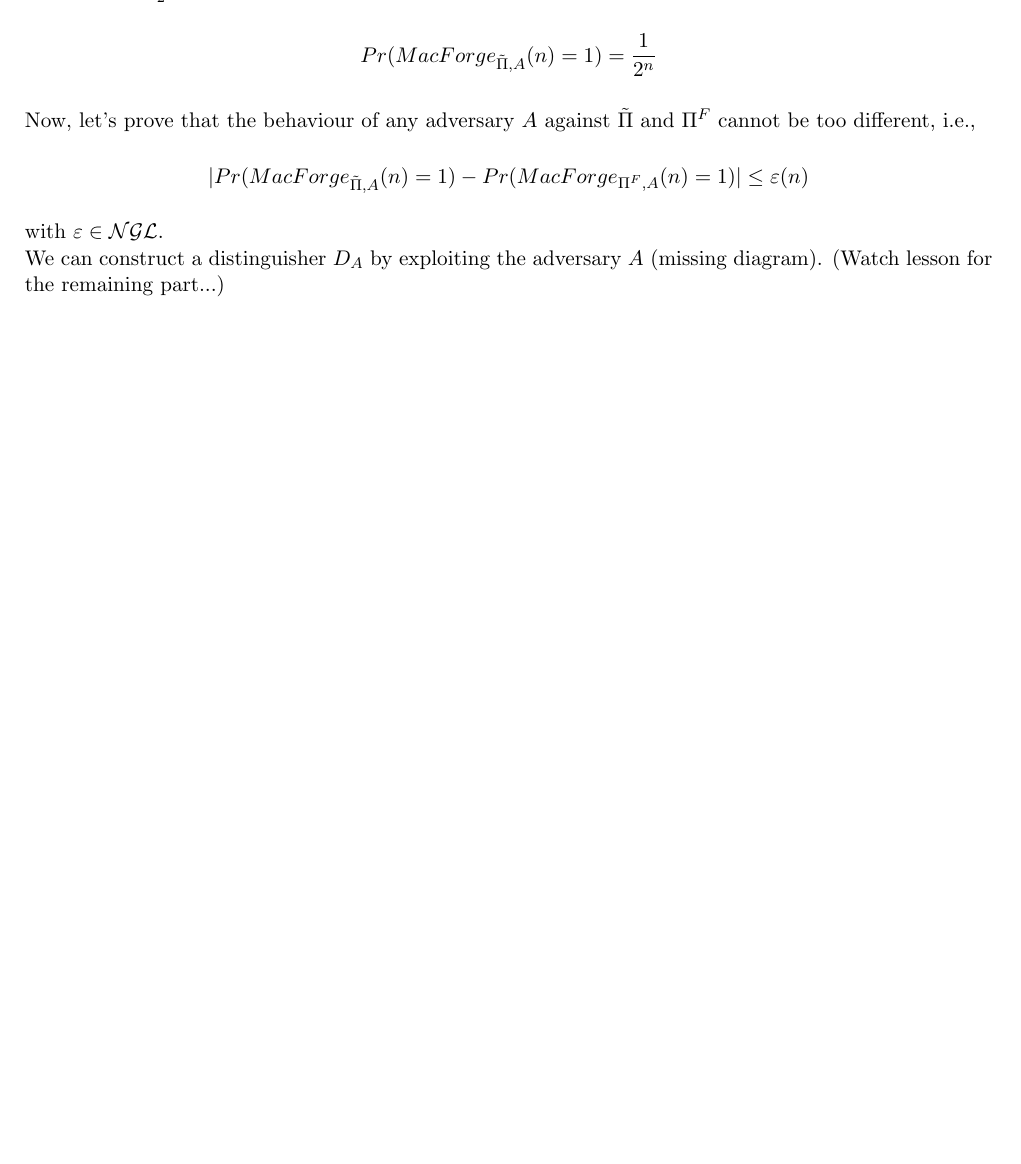
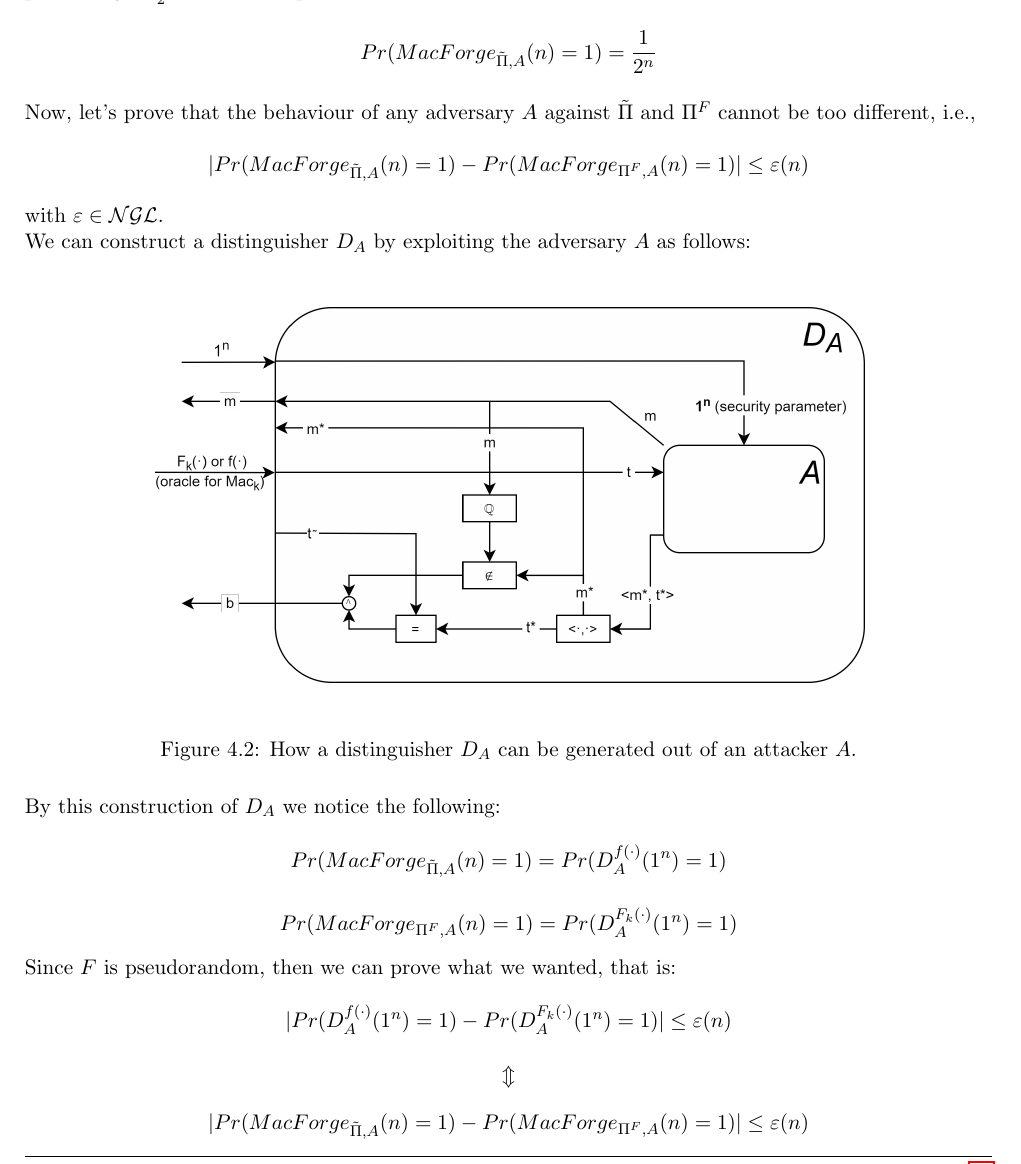
Before and after one commit to TommasoAzz/cryptography-notes, a LaTeX thesis (main.tex, which reads chapters/04_private_key_authentication_schemes.tex): part of page 27 of 34, cut so that both start at the same text, the shorter picture padded with empty space. Compiled offline with pdfLaTeX.

Commit message:
1/2 theorems chap 4

```diff
--- a/chapters/04_private_key_authentication_schemes.tex
+++ b/chapters/04_private_key_authentication_schemes.tex
@@ -82,8 +80,21 @@ $$Pr(MacForge_{\Tilde{\Pi},A}(n) = 1) = \frac{1}{2^n}$$
 Now, let's prove that the behaviour of any adversary $A$ against $\Tilde{\Pi}$ and $\Pi^F$ cannot be too different, i.e.,
 $$|Pr(MacForge_{\Tilde{\Pi},A}(n) = 1) - Pr(MacForge_{\Pi^F,A}(n) = 1)| \le{} \varepsilon(n)$$
 with $\varepsilon \in{} \mathcal{NGL}$.\\
-We can construct a distinguisher $D_A$ by exploiting the adversary $A$ (missing diagram).
-(Watch lesson for the remaining part...)
+We can construct a distinguisher $D_A$ by exploiting the adversary $A$ as follows:
+\begin{figure}[H]
+    \centering
+    \includegraphics[width=0.8\textwidth]{images/security_of_mac_given_pseudorandom_F}
+    \caption{How a distinguisher $D_A$ can be generated out of an attacker $A$.}
+\end{figure}
+
+\noindent
+By this construction of $D_A$ we notice the following:
+$$Pr(MacForge_{\Tilde{\Pi},A}(n) = 1) = Pr(D_A^{f(\cdot)}(1^n) = 1)$$
+$$Pr(MacForge_{\Pi^F,A}(n) = 1) = Pr(D_A^{F_k(\cdot)}(1^n) = 1)$$
+Since $F$ is pseudorandom, then we can prove what we wanted, that is:
+$$|Pr(D_A^{f(\cdot)}(1^n) = 1) - Pr(D_A^{F_k(\cdot)}(1^n) = 1)| \le{} \varepsilon(n)$$
+$$\Updownarrow$$
+$$|Pr(MacForge_{\Tilde{\Pi},A}(n) = 1) - Pr(MacForge_{\Pi^F,A}(n) = 1)| \le{} \varepsilon(n)$$
 %----------------------------------------------------------------------------------
 \subsubsection{Handling Variable-Length messages}
 $Mac^{*}(k, m)$:\\
```
Also changed, not shown: images/security_of_mac_given_pseudorandom_F.png (added), chapters/04_private_key_authentication_schemes.tex (8 more changed lines).
